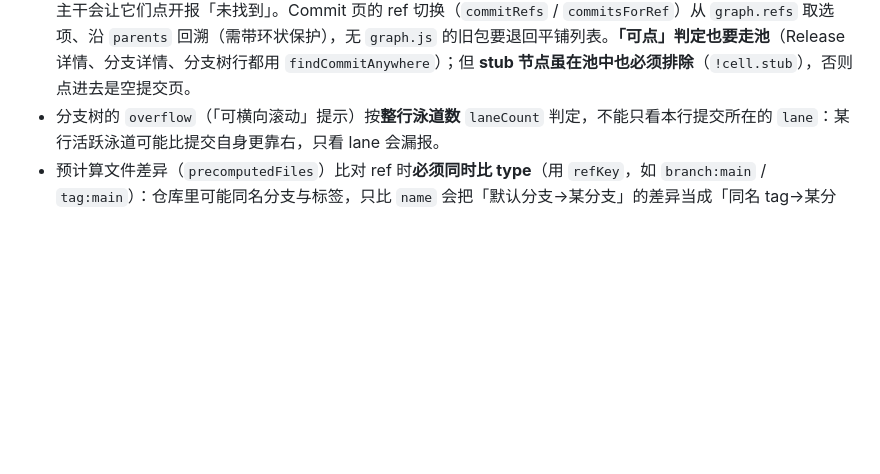
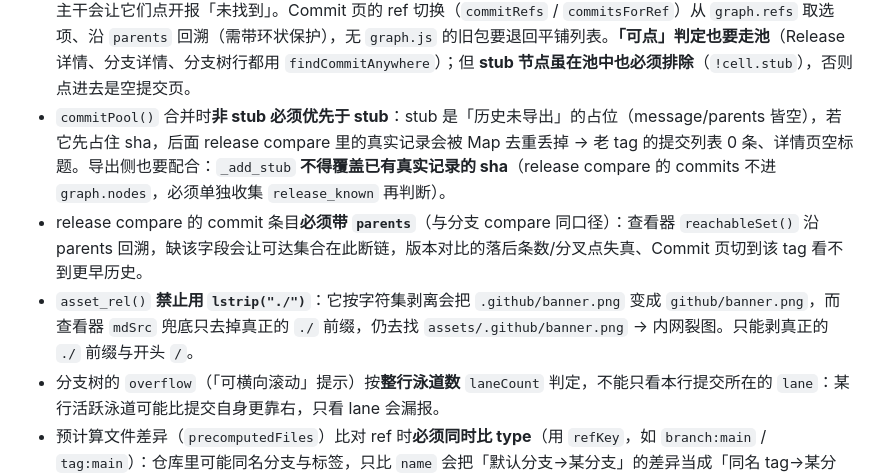
Before and after one commit to 67762961/Mirror_export, a Markdown page: AGENTS.md, the part around the change. GitHub-like rendering; blank space fills up the shorter version.

Commit message:
docs:补充资源路径与提交池 stub 优先级的约定

```diff
--- a/AGENTS.md
+++ b/AGENTS.md
@@ -38,6 +38,9 @@
 - `--max-branch-commits` 主动裁剪时**必须置 `truncated`**（判据：`total > len(keep)`），不能只反映「compare 单次返回上限」；否则用户看到被裁后的条数却没有任何「已截断」提示。前端应显示 `N / total`。`graph.truncated` 由 `cmp_block.truncated` 派生，会自动同步。
 - 分支独有 commit 的逐条 diff 走 `--max-branch-diffs`（默认 30，0=不拉；`--skip-details` 强制为 0）：只为非 stub 节点拉取，按 `author_date` 新→旧排序以保证预算优先给最近提交；命中上一轮 `graph` 节点缓存的**不消耗预算**。预算耗尽后剩余节点只保留骨架（图上不断链），不报错。
 - 查看器查提交一律走 `commitPool()` / `findCommitAnywhere()`（主干 → graph → PR 内 → Release compare 按 sha 去重合并），**禁止再写只查 `D.commits` 的查找**：分支独有提交与未合并 PR 的提交不在 `commits.js` 里，只查主干会让它们点开报「未找到」。Commit 页的 ref 切换（`commitRefs` / `commitsForRef`）从 `graph.refs` 取选项、沿 `parents` 回溯（需带环状保护），无 `graph.js` 的旧包要退回平铺列表。**「可点」判定也要走池**（Release 详情、分支详情、分支树行都用 `findCommitAnywhere`）；但 **stub 节点虽在池中也必须排除**（`!cell.stub`），否则点进去是空提交页。
+- `commitPool()` 合并时**非 stub 必须优先于 stub**：stub 是「历史未导出」的占位（message/parents 皆空），若它先占住 sha，后面 release compare 里的真实记录会被 Map 去重丢掉 → 老 tag 的提交列表 0 条、详情页空标题。导出侧也要配合：`_add_stub` **不得覆盖已有真实记录的 sha**（release compare 的 commits 不进 `graph.nodes`，必须单独收集 `release_known` 再判断）。
+- release compare 的 commit 条目**必须带 `parents`**（与分支 compare 同口径）：查看器 `reachableSet()` 沿 parents 回溯，缺该字段会让可达集合在此断链，版本对比的落后条数/分叉点失真、Commit 页切到该 tag 看不到更早历史。
+- `asset_rel()` **禁止用 `lstrip("./")`**：它按字符集剥离会把 `.github/banner.png` 变成 `github/banner.png`，而查看器 `mdSrc` 兜底只去掉真正的 `./` 前缀，仍去找 `assets/.github/banner.png` → 内网裂图。只能剥真正的 `./` 前缀与开头 `/`。
 - 分支树的 `overflow`（「可横向滚动」提示）按**整行泳道数** `laneCount` 判定，不能只看本行提交所在的 `lane`：某行活跃泳道可能比提交自身更靠右，只看 lane 会漏报。
 - 预计算文件差异（`precomputedFiles`）比对 ref 时**必须同时比 type**（用 `refKey`，如 `branch:main` / `tag:main`）：仓库里可能同名分支与标签，只比 `name` 会把「默认分支→某分支」的差异当成「同名 tag→某分支」展示，起点对象不同、增删会误导。
 - 版本对比页与分支树同样必须**接入全局搜索**（`state.search`）：搜索时跨全量匹配、不截断、隐藏档位与「加载更多」，与 Commit 页口径一致。
```
Also changed, not shown: ARCHITECTURE.md (+4 -0 lines).
